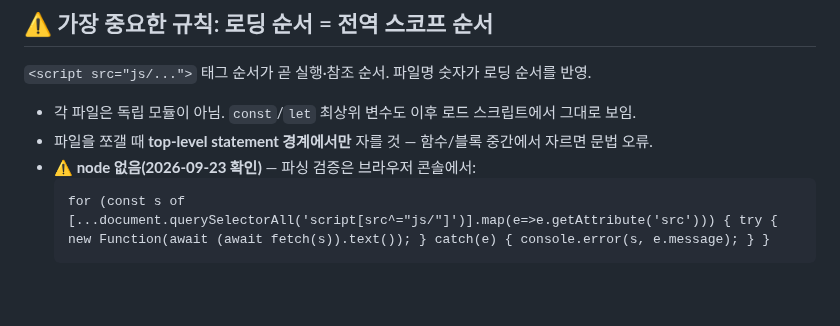
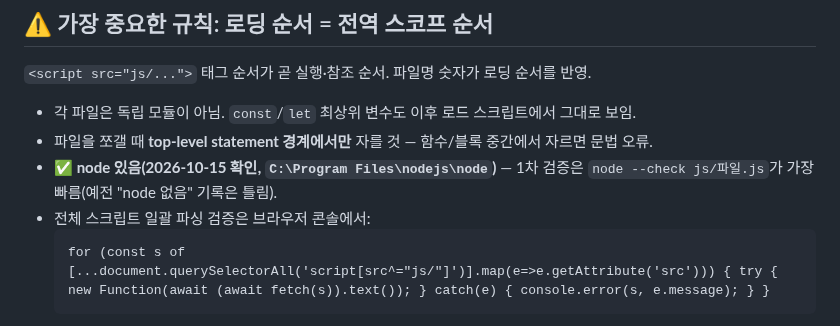
Before and after one commit to yhparkkortek/ganttchart, a Markdown page: CLAUDE.md, the part around the change. GitHub-like rendering; blank space fills up the shorter version.

Commit message:
문서: node 사용 가능 확인 (node --check로 JS 문법 1차 검증)
CLAUDE.md에 "node 없음(2026-09-23)"으로 적혀 있었으나 현재 설치돼 있음.
브라우저 콘솔 일괄 검증보다 훨씬 빠르므로 1차 검증 수단으로 명시.

Co-Authored-By: Claude Opus 5 <noreply@anthropic.com>

````diff
--- a/CLAUDE.md
+++ b/CLAUDE.md
@@ -61,7 +61,8 @@ Telegram 알람 + 주간 업무 보고 + 캘린더 뷰를 하나의 페이지에
 
 - 각 파일은 독립 모듈이 아님. `const`/`let` 최상위 변수도 이후 로드 스크립트에서 그대로 보임.
 - 파일을 쪼갤 때 **top-level statement 경계에서만** 자를 것 — 함수/블록 중간에서 자르면 문법 오류.
-- **⚠️ node 없음(2026-09-23 확인)** — 파싱 검증은 브라우저 콘솔에서:
+- **✅ node 있음(2026-10-15 확인, `C:\Program Files\nodejs\node`)** — 1차 검증은 `node --check js/파일.js`가 가장 빠름(예전 "node 없음" 기록은 틀림).
+- 전체 스크립트 일괄 파싱 검증은 브라우저 콘솔에서:
   ```
   for (const s of [...document.querySelectorAll('script[src^="js/"]')].map(e=>e.getAttribute('src'))) { try { new Function(await (await fetch(s)).text()); } catch(e) { console.error(s, e.message); } }
   ```
````
